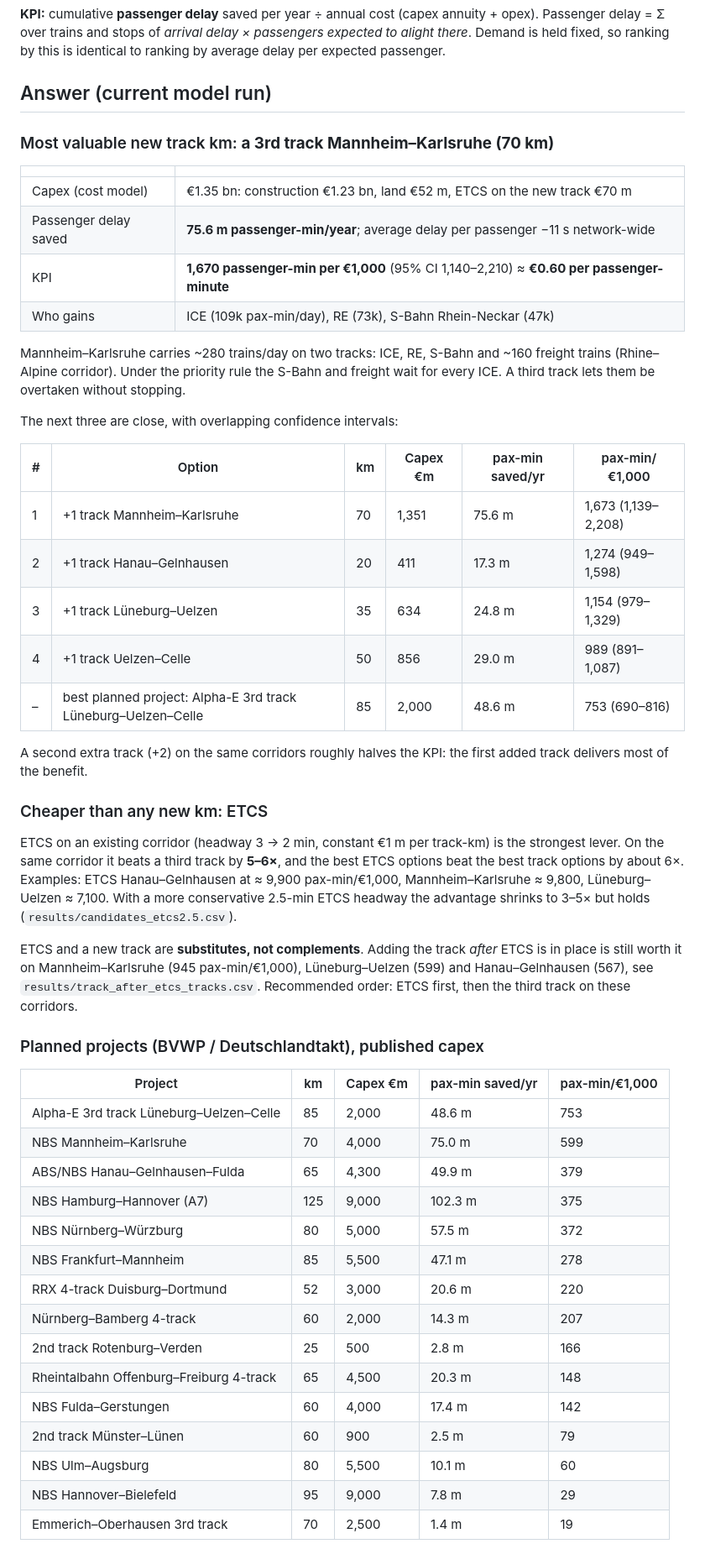
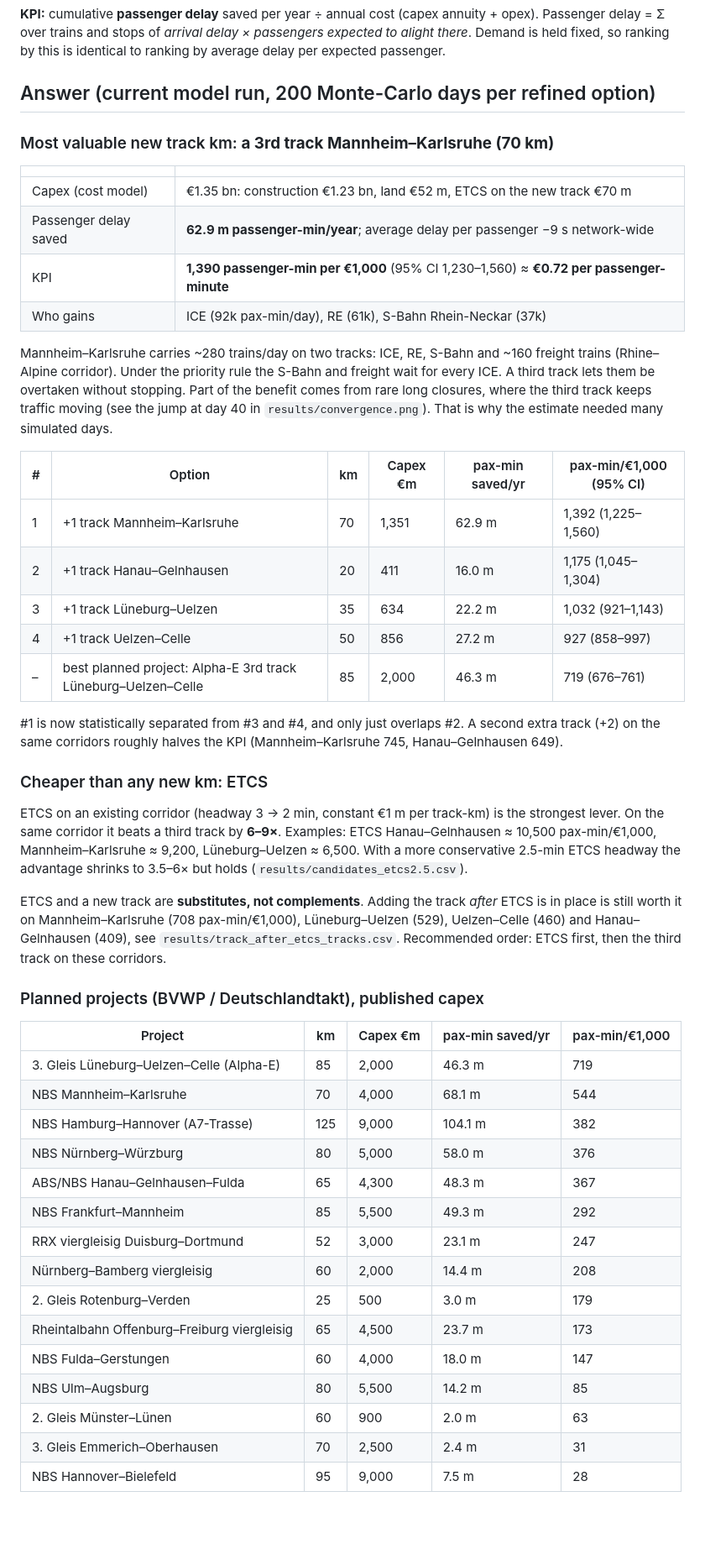
Before and after one commit to larsOhne/golden-rails, a Markdown page: README.md, the part around one of its changes. Shown at 84% size. GitHub-like rendering; blank space fills up the shorter version.

```diff
--- a/README.md
+++ b/README.md
@@ -8,61 +8,62 @@
 Passenger delay = Σ over trains and stops of *arrival delay × passengers expected to alight there*.
 Demand is held fixed, so ranking by this is identical to ranking by average delay per expected passenger.
 
-## Answer (current model run)
+## Answer (current model run, 200 Monte-Carlo days per refined option)
 
 ### Most valuable new track km: **a 3rd track Mannheim–Karlsruhe (70 km)**
 
 | | |
 |---|---|
 | Capex (cost model) | €1.35 bn: construction €1.23 bn, land €52 m, ETCS on the new track €70 m |
-| Passenger delay saved | **75.6 m passenger-min/year**; average delay per passenger −11 s network-wide |
-| KPI | **1,670 passenger-min per €1,000** (95% CI 1,140–2,210) ≈ **€0.60 per passenger-minute** |
-| Who gains | ICE (109k pax-min/day), RE (73k), S-Bahn Rhein-Neckar (47k) |
+| Passenger delay saved | **62.9 m passenger-min/year**; average delay per passenger −9 s network-wide |
+| KPI | **1,390 passenger-min per €1,000** (95% CI 1,230–1,560) ≈ **€0.72 per passenger-minute** |
+| Who gains | ICE (92k pax-min/day), RE (61k), S-Bahn Rhein-Neckar (37k) |
 
 Mannheim–Karlsruhe carries ~280 trains/day on two tracks: ICE, RE, S-Bahn and ~160 freight trains (Rhine–Alpine corridor).
 Under the priority rule the S-Bahn and freight wait for every ICE. A third track lets them be overtaken without stopping.
+Part of the benefit comes from rare long closures, where the third track keeps traffic moving
+(see the jump at day 40 in `results/convergence.png`). That is why the estimate needed many simulated days.
 
-The next three are close, with overlapping confidence intervals:
+| # | Option | km | Capex €m | pax-min saved/yr | pax-min/€1,000 (95% CI) |
+|---|---|---|---|---|---|
+| 1 | +1 track Mannheim–Karlsruhe | 70 | 1,351 | 62.9 m | 1,392 (1,225–1,560) |
+| 2 | +1 track Hanau–Gelnhausen | 20 | 411 | 16.0 m | 1,175 (1,045–1,304) |
+| 3 | +1 track Lüneburg–Uelzen | 35 | 634 | 22.2 m | 1,032 (921–1,143) |
+| 4 | +1 track Uelzen–Celle | 50 | 856 | 27.2 m | 927 (858–997) |
+| – | best planned project: Alpha-E 3rd track Lüneburg–Uelzen–Celle | 85 | 2,000 | 46.3 m | 719 (676–761) |
 
-| # | Option | km | Capex €m | pax-min saved/yr | pax-min/€1,000 |
-|---|---|---|---|---|---|
-| 1 | +1 track Mannheim–Karlsruhe | 70 | 1,351 | 75.6 m | 1,673 (1,139–2,208) |
-| 2 | +1 track Hanau–Gelnhausen | 20 | 411 | 17.3 m | 1,274 (949–1,598) |
-| 3 | +1 track Lüneburg–Uelzen | 35 | 634 | 24.8 m | 1,154 (979–1,329) |
-| 4 | +1 track Uelzen–Celle | 50 | 856 | 29.0 m | 989 (891–1,087) |
-| – | best planned project: Alpha-E 3rd track Lüneburg–Uelzen–Celle | 85 | 2,000 | 48.6 m | 753 (690–816) |
-
-A second extra track (+2) on the same corridors roughly halves the KPI: the first added track delivers most of the benefit.
+#1 is now statistically separated from #3 and #4, and only just overlaps #2.
+A second extra track (+2) on the same corridors roughly halves the KPI (Mannheim–Karlsruhe 745, Hanau–Gelnhausen 649).
 
 ### Cheaper than any new km: ETCS
 
 ETCS on an existing corridor (headway 3 → 2 min, constant €1 m per track-km) is the strongest lever. On the same
-corridor it beats a third track by **5–6×**, and the best ETCS options beat the best track options by about 6×.
-Examples: ETCS Hanau–Gelnhausen at ≈ 9,900 pax-min/€1,000, Mannheim–Karlsruhe ≈ 9,800, Lüneburg–Uelzen ≈ 7,100.
-With a more conservative 2.5-min ETCS headway the advantage shrinks to 3–5× but holds
+corridor it beats a third track by **6–9×**.
+Examples: ETCS Hanau–Gelnhausen ≈ 10,500 pax-min/€1,000, Mannheim–Karlsruhe ≈ 9,200, Lüneburg–Uelzen ≈ 6,500.
+With a more conservative 2.5-min ETCS headway the advantage shrinks to 3.5–6× but holds
 (`results/candidates_etcs2.5.csv`).
 
 ETCS and a new track are **substitutes, not complements**. Adding the track *after* ETCS is in place is still worth it on
-Mannheim–Karlsruhe (945 pax-min/€1,000), Lüneburg–Uelzen (599) and Hanau–Gelnhausen (567), see
+Mannheim–Karlsruhe (708 pax-min/€1,000), Lüneburg–Uelzen (529), Uelzen–Celle (460) and Hanau–Gelnhausen (409), see
 `results/track_after_etcs_tracks.csv`. Recommended order: ETCS first, then the third track on these corridors.
 
 ### Planned projects (BVWP / Deutschlandtakt), published capex
 
 | Project | km | Capex €m | pax-min saved/yr | pax-min/€1,000 |
 |---|---|---|---|---|
-| Alpha-E 3rd track Lüneburg–Uelzen–Celle | 85 | 2,000 | 48.6 m | 753 |
-| NBS Mannheim–Karlsruhe | 70 | 4,000 | 75.0 m | 599 |
-| ABS/NBS Hanau–Gelnhausen–Fulda | 65 | 4,300 | 49.9 m | 379 |
-| NBS Hamburg–Hannover (A7) | 125 | 9,000 | 102.3 m | 375 |
-| NBS Nürnberg–Würzburg | 80 | 5,000 | 57.5 m | 372 |
-| NBS Frankfurt–Mannheim | 85 | 5,500 | 47.1 m | 278 |
-| RRX 4-track Duisburg–Dortmund | 52 | 3,000 | 20.6 m | 220 |
-| Nürnberg–Bamberg 4-track | 60 | 2,000 | 14.3 m | 207 |
-| 2nd track Rotenburg–Verden | 25 | 500 | 2.8 m | 166 |
-| Rheintalbahn Offenburg–Freiburg 4-track | 65 | 4,500 | 20.3 m | 148 |
-| NBS Fulda–Gerstungen | 60 | 4,000 | 17.4 m | 142 |
-| 2nd track Münster–Lünen | 60 | 900 | 2.5 m | 79 |
-| NBS Ulm–Augsburg | 80 | 5,500 | 10.1 m | 60 |
-| NBS Hannover–Bielefeld | 95 | 9,000 | 7.8 m | 29 |
-| Emmerich–Oberhausen 3rd track | 70 | 2,500 | 1.4 m | 19 |
+| 3. Gleis Lüneburg–Uelzen–Celle (Alpha-E) | 85 | 2,000 | 46.3 m | 719 |
+| NBS Mannheim–Karlsruhe | 70 | 4,000 | 68.1 m | 544 |
+| NBS Hamburg–Hannover (A7-Trasse) | 125 | 9,000 | 104.1 m | 382 |
+| NBS Nürnberg–Würzburg | 80 | 5,000 | 58.0 m | 376 |
+| ABS/NBS Hanau–Gelnhausen–Fulda | 65 | 4,300 | 48.3 m | 367 |
+| NBS Frankfurt–Mannheim | 85 | 5,500 | 49.3 m | 292 |
+| RRX viergleisig Duisburg–Dortmund | 52 | 3,000 | 23.1 m | 247 |
+| Nürnberg–Bamberg viergleisig | 60 | 2,000 | 14.4 m | 208 |
+| 2. Gleis Rotenburg–Verden | 25 | 500 | 3.0 m | 179 |
+| Rheintalbahn Offenburg–Freiburg viergleisig | 65 | 4,500 | 23.7 m | 173 |
+| NBS Fulda–Gerstungen | 60 | 4,000 | 18.0 m | 147 |
+| NBS Ulm–Augsburg | 80 | 5,500 | 14.2 m | 85 |
+| 2. Gleis Münster–Lünen | 60 | 900 | 2.0 m | 63 |
+| 3. Gleis Emmerich–Oberhausen | 70 | 2,500 | 2.4 m | 31 |
+| NBS Hannover–Bielefeld | 95 | 9,000 | 7.5 m | 28 |
 
```
Also changed, not shown: other parts of README.md (+39 -16 lines), results/convergence.png (added), results/kpi_ranking_all.png, results/kpi_ranking_new_track.png, results/network_map.png, results/punctuality_cost_curve.png, 10 other files.
